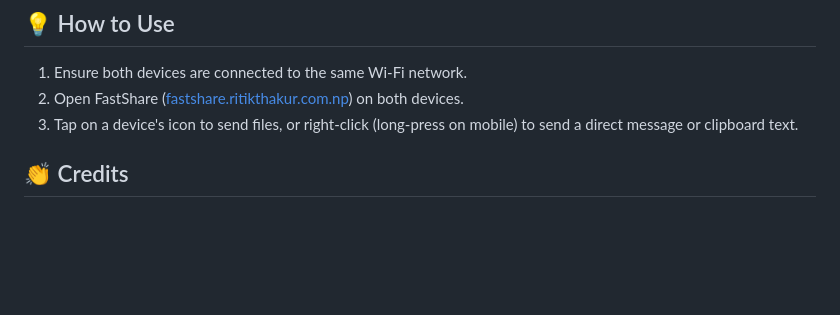
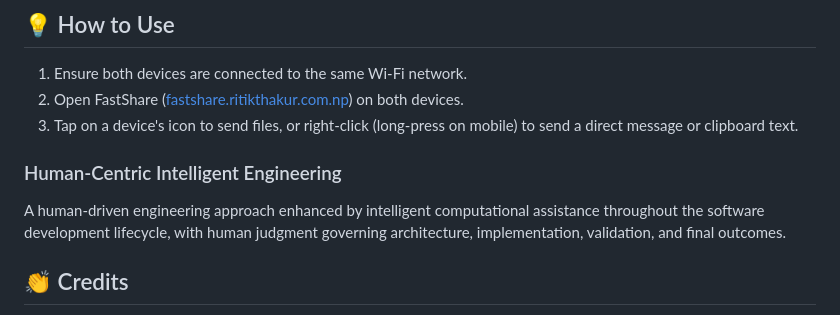
Before and after one commit to ritikthakur22/FastShare, a Markdown page: README.md, the part around the change. Rendered like a GitHub page; blank space fills up the shorter version.

Commit message:
Enhance README
updated README.

```diff
--- a/README.md
+++ b/README.md
@@ -113,5 +113,11 @@ Once the server is running, open `http://localhost:3000` in your web browser.
 2. Open FastShare ([fastshare.ritikthakur.com.np](https://fastshare.ritikthakur.com.np)) on both devices.
 3. Tap on a device's icon to send files, or right-click (long-press on mobile) to send a direct message or clipboard text.
 
+
+### Human-Centric Intelligent Engineering
+
+A human-driven engineering approach enhanced by intelligent computational assistance throughout the software development lifecycle, with human judgment governing architecture, implementation, validation, and final outcomes.
+
+
 ## 👏 Credits
 FastShare is a modified and rebranded fork of [PairDrop](https://github.com/schlagmichdoch/PairDrop), which itself is a fork of Snapdrop. Huge thanks for building such a robust P2P WebRTC architecture.
```
